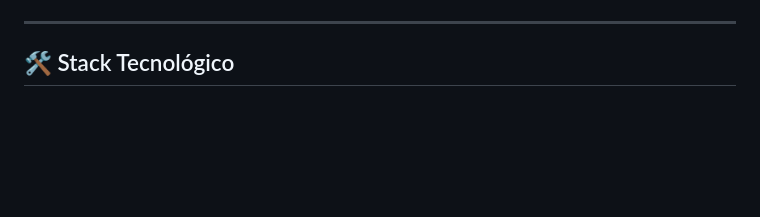
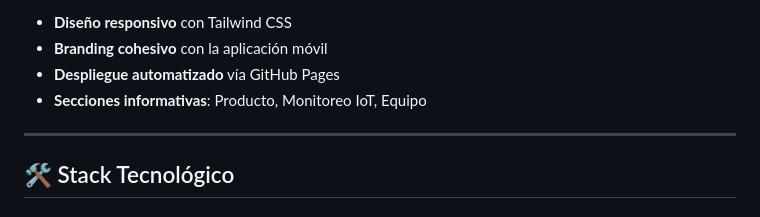
Before and after one commit to xhandlr/water-quality-monitoring, a Markdown page: README.md, the part around one of its changes. Drawn GitHub-style; blank space fills up the shorter version.

Commit message:
docs: actualizar README con Demo Day, landing page y alcance completo

```diff
--- a/README.md
+++ b/README.md
@@ -62,3 +129,7 @@ El filtro físico propuesto utiliza capas **micro-estratificadas** que combinan:
+- **Diseño responsivo** con Tailwind CSS
+- **Branding cohesivo** con la aplicación móvil
+- **Despliegue automatizado** vía GitHub Pages
+- **Secciones informativas**: Producto, Monitoreo IoT, Equipo
 
 ---
 
```
Also changed, not shown: other parts of README.md (+79 -4 lines).
